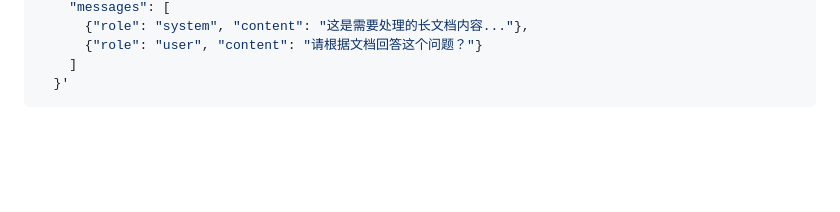
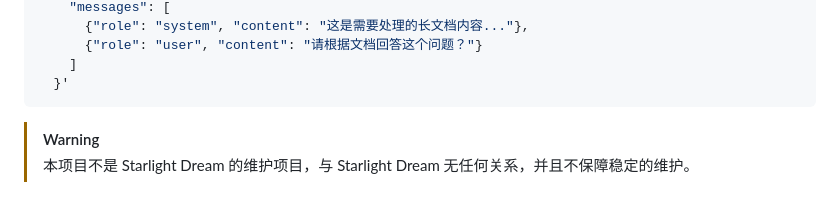
Before and after one commit to Chieko-Seren/OpenKimi, a Markdown page: README.md, the part around the change. Rendered like a GitHub page; blank space fills up the shorter version.

Commit message:
添加维护提示

````diff
--- a/README.md
+++ b/README.md
@@ -248,3 +248,6 @@ curl http://localhost:8000/v1/chat/completions \
     ]
   }'
 ```
+
+> [!WARNING]
+> 本项目不是 Starlight Dream 的维护项目，与 Starlight Dream 无任何关系，并且不保障稳定的维护。
````
